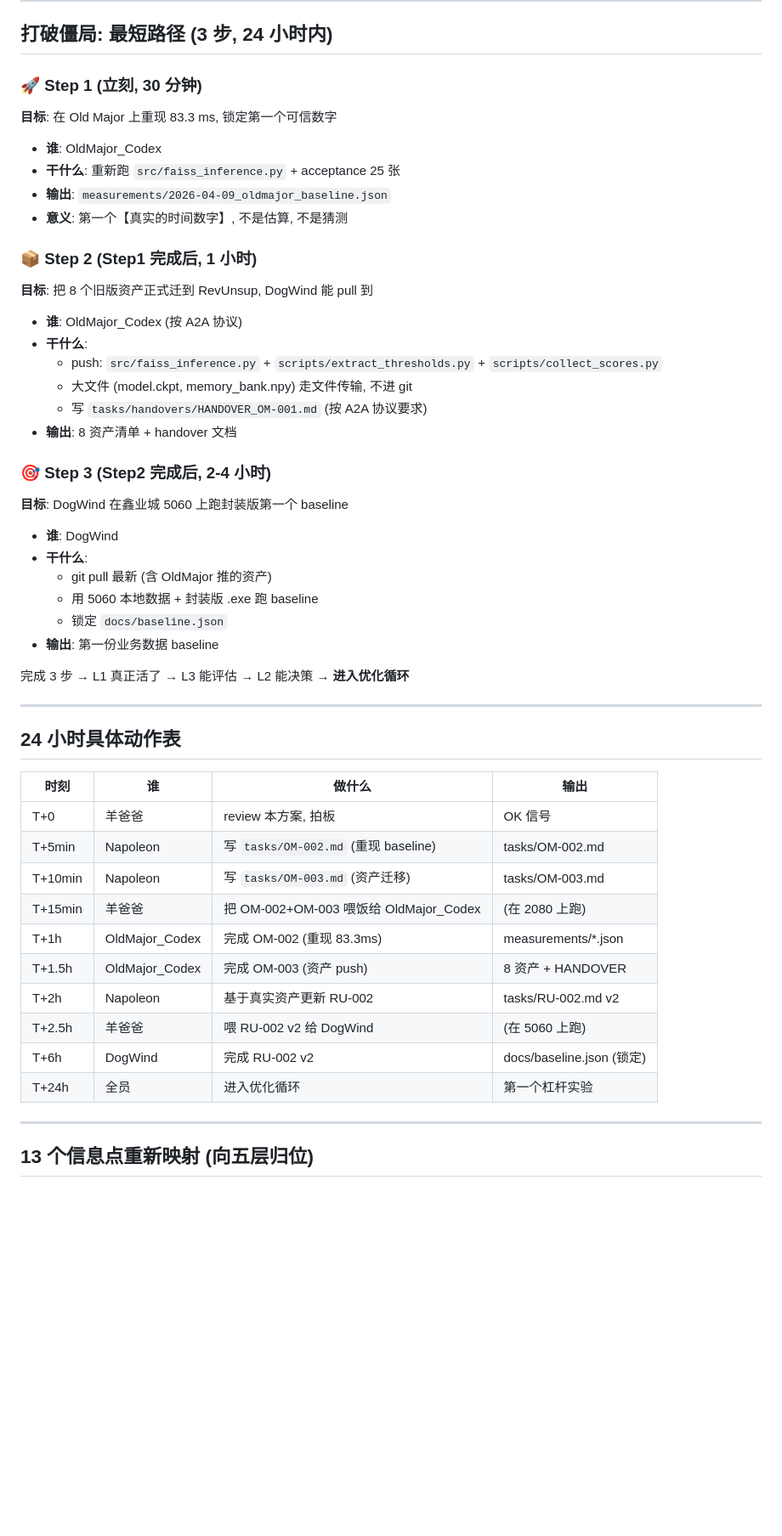
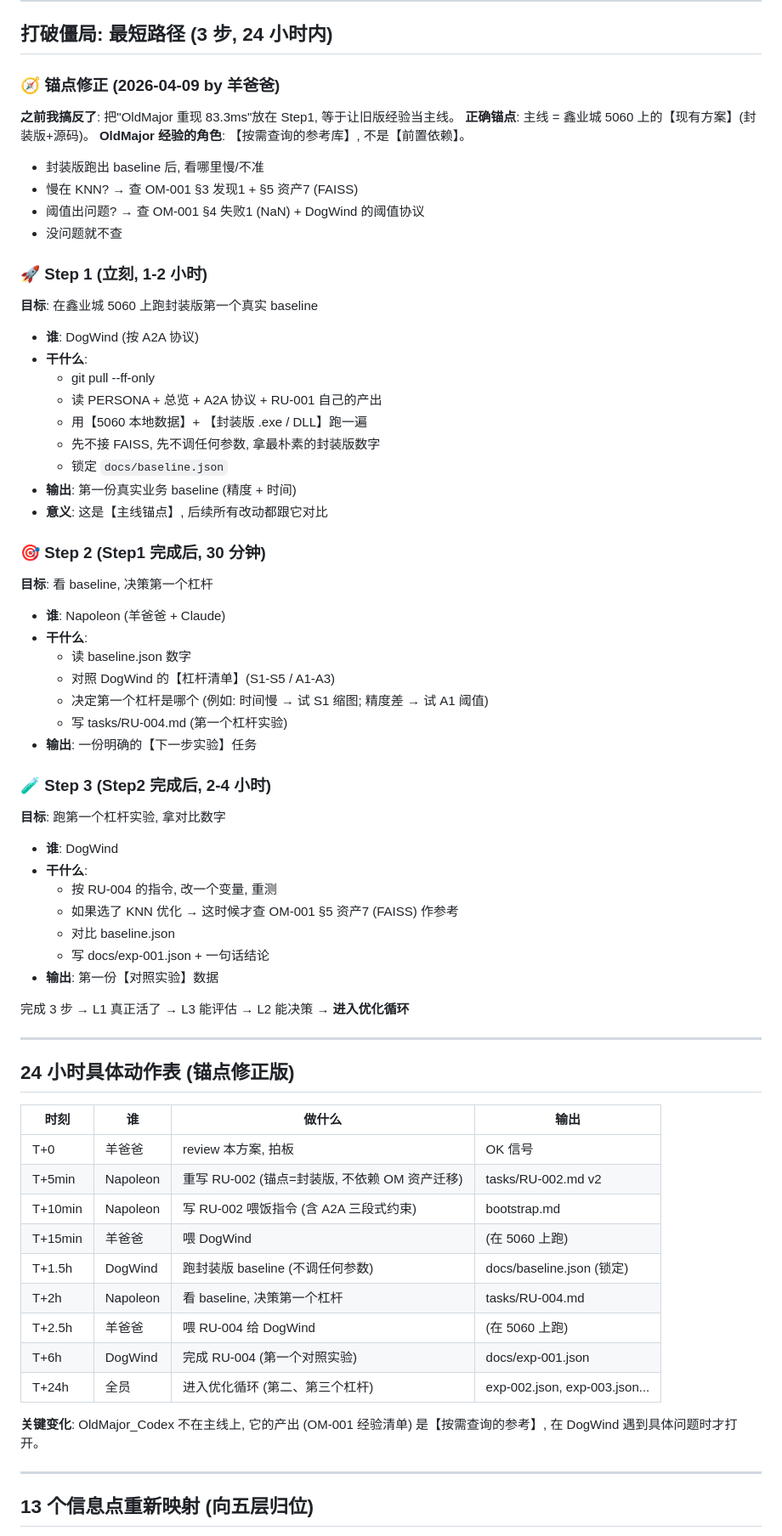
Before and after one commit to Dalaoyuan2020/RevUnsup, a Markdown page: docs/总览-五层架构.md, the part around one of its changes. Shown at 85% size. Rendered like a GitHub page; blank space fills up the shorter version.

Commit message:
docs(L2): 总览方案 v0.1 锚点修正 — 主线=现有方案, 旧版经验=参考库
我做了:
- 修正打破僵局 3 步: 主线锚点改为【鑫业城 5060 现有方案】
  · Step 1: DogWind 在 5060 跑封装版 baseline (不依赖 OM 资产迁移)
  · Step 2: Napoleon 看 baseline 决策第一个杠杆
  · Step 3: DogWind 跑第一个对照实验
- 24h 动作表更新, 取消 OM-002/OM-003 (这两个原本是为了"先重现旧版数字")
- L1 Worker 任务清单标注: OM-002/003 取消, OldMajor 经验作为参考库

我没碰:
- DogWind 的产出
- OldMajor_Codex 的产出 (它的角色变了, 但内容没变)
- 任何其他文档

下一个 Agent 注意:
- 主线锚点现在是【鑫业城现有代码】, 不是【旧版经验】
- OldMajor 的 OM-001 是【按需查询的参考】, 不是前置依赖
- DogWind 跑 baseline 时, 遇到具体问题再去查 OM-001 对应章节

根因 by 羊爸爸: "不应该锚定经验, 应该锚定现有方案. 经验只是遇到问题时的参考"

```diff
--- a/docs/总览-五层架构.md
+++ b/docs/总览-五层架构.md
@@ -64,49 +64,67 @@ OldMajor_Codex 在 OM-001 里给出了 5600→83.3 ms 的数字链, 但那是【
 
 ## 打破僵局: 最短路径 (3 步, 24 小时内)
 
-### 🚀 Step 1 (立刻, 30 分钟)
-**目标**: 在 Old Major 上重现 83.3 ms, 锁定第一个可信数字
-- **谁**: OldMajor_Codex
-- **干什么**: 重新跑 `src/faiss_inference.py` + acceptance 25 张
-- **输出**: `measurements/2026-04-09_oldmajor_baseline.json`
-- **意义**: 第一个【真实的时间数字】, 不是估算, 不是猜测
+### 🧭 锚点修正 (2026-04-09 by 羊爸爸)
 
-### 📦 Step 2 (Step1 完成后, 1 小时)
-**目标**: 把 8 个旧版资产正式迁到 RevUnsup, DogWind 能 pull 到
-- **谁**: OldMajor_Codex (按 A2A 协议)
+**之前我搞反了**: 把"OldMajor 重现 83.3ms"放在 Step1, 等于让旧版经验当主线。
+**正确锚点**: 主线 = 鑫业城 5060 上的【现有方案】(封装版+源码)。
+**OldMajor 经验的角色**: 【按需查询的参考库】, 不是【前置依赖】。
+- 封装版跑出 baseline 后, 看哪里慢/不准
+- 慢在 KNN? → 查 OM-001 §3 发现1 + §5 资产7 (FAISS)
+- 阈值出问题? → 查 OM-001 §4 失败1 (NaN) + DogWind 的阈值协议
+- 没问题就不查
+
+### 🚀 Step 1 (立刻, 1-2 小时)
+**目标**: 在鑫业城 5060 上跑封装版第一个真实 baseline
+- **谁**: DogWind (按 A2A 协议)
 - **干什么**:
-  - push: `src/faiss_inference.py` + `scripts/extract_thresholds.py` + `scripts/collect_scores.py`
-  - 大文件 (model.ckpt, memory_bank.npy) 走文件传输, 不进 git
-  - 写 `tasks/handovers/HANDOVER_OM-001.md` (按 A2A 协议要求)
-- **输出**: 8 资产清单 + handover 文档
+  - git pull --ff-only
+  - 读 PERSONA + 总览 + A2A 协议 + RU-001 自己的产出
+  - 用【5060 本地数据】+ 【封装版 .exe / DLL】跑一遍
+  - 先不接 FAISS, 先不调任何参数, 拿最朴素的封装版数字
+  - 锁定 `docs/baseline.json`
+- **输出**: 第一份真实业务 baseline (精度 + 时间)
+- **意义**: 这是【主线锚点】, 后续所有改动都跟它对比
 
-### 🎯 Step 3 (Step2 完成后, 2-4 小时)
-**目标**: DogWind 在鑫业城 5060 上跑封装版第一个 baseline
+### 🎯 Step 2 (Step1 完成后, 30 分钟)
+**目标**: 看 baseline, 决策第一个杠杆
+- **谁**: Napoleon (羊爸爸 + Claude)
+- **干什么**:
+  - 读 baseline.json 数字
+  - 对照 DogWind 的【杠杆清单】(S1-S5 / A1-A3)
+  - 决定第一个杠杆是哪个 (例如: 时间慢 → 试 S1 缩图; 精度差 → 试 A1 阈值)
+  - 写 tasks/RU-004.md (第一个杠杆实验)
+- **输出**: 一份明确的【下一步实验】任务
+
+### 🧪 Step 3 (Step2 完成后, 2-4 小时)
+**目标**: 跑第一个杠杆实验, 拿对比数字
 - **谁**: DogWind
 - **干什么**:
-  - git pull 最新 (含 OldMajor 推的资产)
-  - 用 5060 本地数据 + 封装版 .exe 跑 baseline
-  - 锁定 `docs/baseline.json`
-- **输出**: 第一份业务数据 baseline
+  - 按 RU-004 的指令, 改一个变量, 重测
+  - 如果选了 KNN 优化 → 这时候才查 OM-001 §5 资产7 (FAISS) 作参考
+  - 对比 baseline.json
+  - 写 docs/exp-001.json + 一句话结论
+- **输出**: 第一份【对照实验】数据
 
 完成 3 步 → L1 真正活了 → L3 能评估 → L2 能决策 → **进入优化循环**
 
 ---
 
-## 24 小时具体动作表
+## 24 小时具体动作表 (锚点修正版)
 
 | 时刻 | 谁 | 做什么 | 输出 |
 |---|---|---|---|
 | T+0 | 羊爸爸 | review 本方案, 拍板 | OK 信号 |
-| T+5min | Napoleon | 写 `tasks/OM-002.md` (重现 baseline) | tasks/OM-002.md |
-| T+10min | Napoleon | 写 `tasks/OM-003.md` (资产迁移) | tasks/OM-003.md |
-| T+15min | 羊爸爸 | 把 OM-002+OM-003 喂饭给 OldMajor_Codex | (在 2080 上跑) |
-| T+1h | OldMajor_Codex | 完成 OM-002 (重现 83.3ms) | measurements/*.json |
-| T+1.5h | OldMajor_Codex | 完成 OM-003 (资产 push) | 8 资产 + HANDOVER |
-| T+2h | Napoleon | 基于真实资产更新 RU-002 | tasks/RU-002.md v2 |
-| T+2.5h | 羊爸爸 | 喂 RU-002 v2 给 DogWind | (在 5060 上跑) |
-| T+6h | DogWind | 完成 RU-002 v2 | docs/baseline.json (锁定) |
-| T+24h | 全员 | 进入优化循环 | 第一个杠杆实验 |
+| T+5min | Napoleon | 重写 RU-002 (锚点=封装版, 不依赖 OM 资产迁移) | tasks/RU-002.md v2 |
+| T+10min | Napoleon | 写 RU-002 喂饭指令 (含 A2A 三段式约束) | bootstrap.md |
+| T+15min | 羊爸爸 | 喂 DogWind | (在 5060 上跑) |
+| T+1.5h | DogWind | 跑封装版 baseline (不调任何参数) | docs/baseline.json (锁定) |
+| T+2h | Napoleon | 看 baseline, 决策第一个杠杆 | tasks/RU-004.md |
+| T+2.5h | 羊爸爸 | 喂 RU-004 给 DogWind | (在 5060 上跑) |
+| T+6h | DogWind | 完成 RU-004 (第一个对照实验) | docs/exp-001.json |
+| T+24h | 全员 | 进入优化循环 (第二、第三个杠杆) | exp-002.json, exp-003.json... |
+
+**关键变化**: OldMajor_Codex 不在主线上, 它的产出 (OM-001 经验清单) 是【按需查询的参考】, 在 DogWind 遇到具体问题时才打开。
 
 ---
 
```
Also changed, not shown: other parts of docs/总览-五层架构.md (+7 -5 lines).
